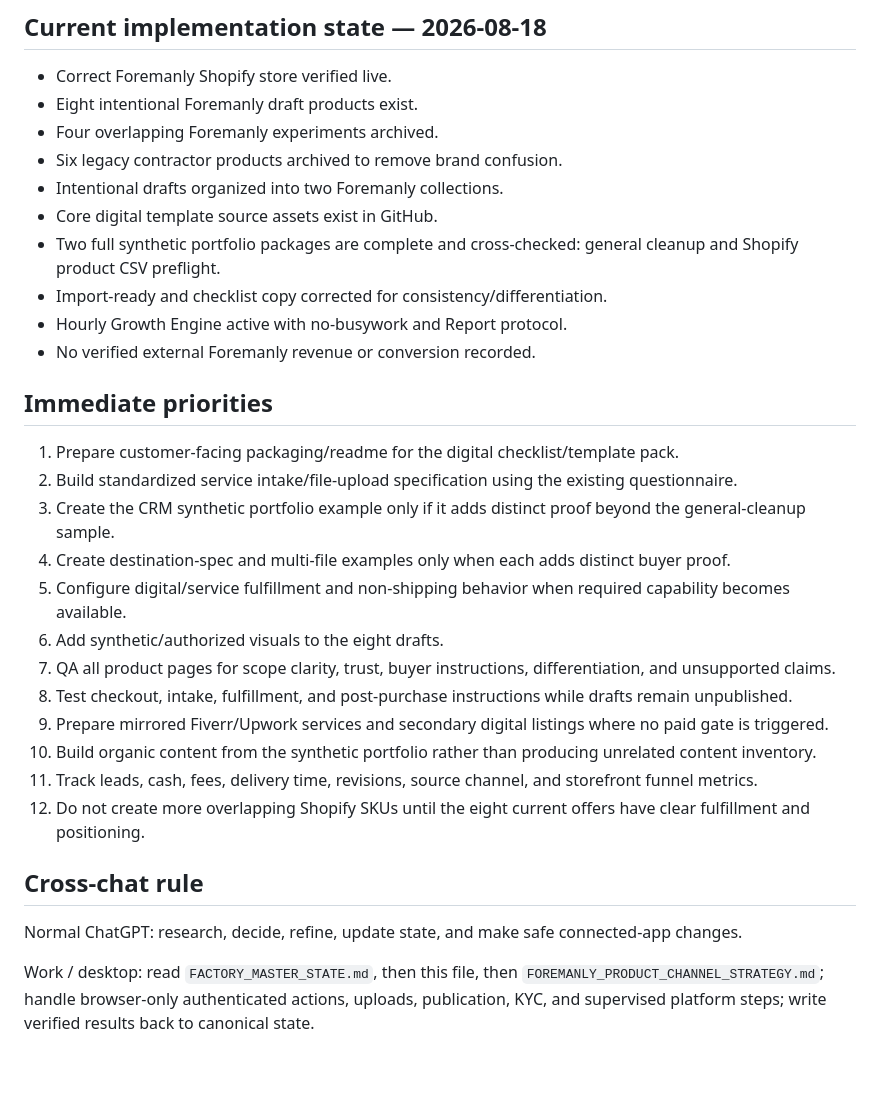
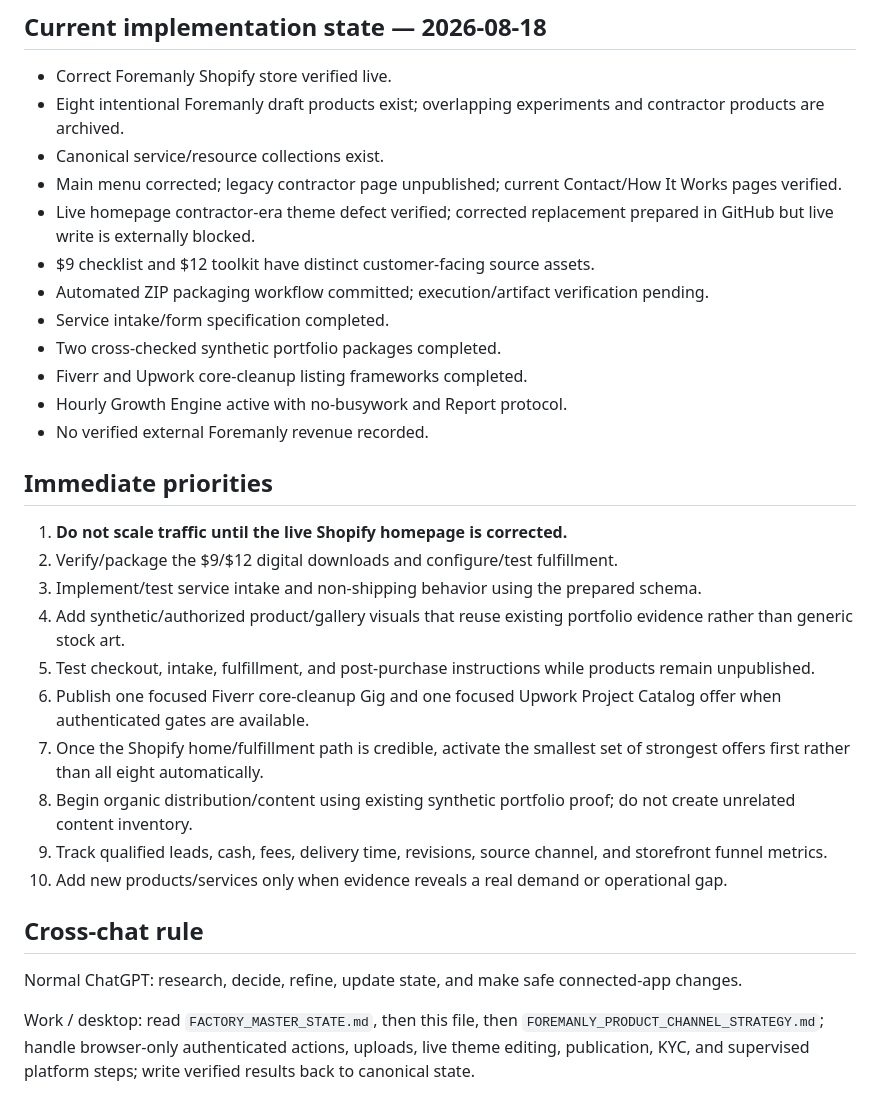
Before and after one commit to NestWellInc/PostHogScale, a Markdown page: FOREMANLY_MASTER_STATE.md, the part around one of its changes. Rendered like a GitHub page; blank space fills up the shorter version.

Commit message:
Record Foremanly storefront QA, intake, marketplace and packaging progress

```diff
--- a/FOREMANLY_MASTER_STATE.md
+++ b/FOREMANLY_MASTER_STATE.md
@@ -206,31 +251,31 @@ Hard approval gates: purchases, ads, subscriptions, inventory, listing/setup fee
 
 ## Current implementation state — 2026-08-18
 - Correct Foremanly Shopify store verified live.
-- Eight intentional Foremanly draft products exist.
-- Four overlapping Foremanly experiments archived.
-- Six legacy contractor products archived to remove brand confusion.
-- Intentional drafts organized into two Foremanly collections.
-- Core digital template source assets exist in GitHub.
-- Two full synthetic portfolio packages are complete and cross-checked: general cleanup and Shopify product CSV preflight.
-- Import-ready and checklist copy corrected for consistency/differentiation.
+- Eight intentional Foremanly draft products exist; overlapping experiments and contractor products are archived.
+- Canonical service/resource collections exist.
+- Main menu corrected; legacy contractor page unpublished; current Contact/How It Works pages verified.
+- Live homepage contractor-era theme defect verified; corrected replacement prepared in GitHub but live write is externally blocked.
+- $9 checklist and $12 toolkit have distinct customer-facing source assets.
+- Automated ZIP packaging workflow committed; execution/artifact verification pending.
+- Service intake/form specification completed.
+- Two cross-checked synthetic portfolio packages completed.
+- Fiverr and Upwork core-cleanup listing frameworks completed.
 - Hourly Growth Engine active with no-busywork and Report protocol.
-- No verified external Foremanly revenue or conversion recorded.
+- No verified external Foremanly revenue recorded.
 
 ## Immediate priorities
-1. Prepare customer-facing packaging/readme for the digital checklist/template pack.
-2. Build standardized service intake/file-upload specification using the existing questionnaire.
-3. Create the CRM synthetic portfolio example only if it adds distinct proof beyond the general-cleanup sample.
-4. Create destination-spec and multi-file examples only when each adds distinct buyer proof.
-5. Configure digital/service fulfillment and non-shipping behavior when required capability becomes available.
-6. Add synthetic/authorized visuals to the eight drafts.
-7. QA all product pages for scope clarity, trust, buyer instructions, differentiation, and unsupported claims.
-8. Test checkout, intake, fulfillment, and post-purchase instructions while drafts remain unpublished.
-9. Prepare mirrored Fiverr/Upwork services and secondary digital listings where no paid gate is triggered.
-10. Build organic content from the synthetic portfolio rather than producing unrelated content inventory.
-11. Track leads, cash, fees, delivery time, revisions, source channel, and storefront funnel metrics.
-12. Do not create more overlapping Shopify SKUs until the eight current offers have clear fulfillment and positioning.
+1. **Do not scale traffic until the live Shopify homepage is corrected.**
+2. Verify/package the $9/$12 digital downloads and configure/test fulfillment.
+3. Implement/test service intake and non-shipping behavior using the prepared schema.
+4. Add synthetic/authorized product/gallery visuals that reuse existing portfolio evidence rather than generic stock art.
+5. Test checkout, intake, fulfillment, and post-purchase instructions while products remain unpublished.
+6. Publish one focused Fiverr core-cleanup Gig and one focused Upwork Project Catalog offer when authenticated gates are available.
+7. Once the Shopify home/fulfillment path is credible, activate the smallest set of strongest offers first rather than all eight automatically.
+8. Begin organic distribution/content using existing synthetic portfolio proof; do not create unrelated content inventory.
+9. Track qualified leads, cash, fees, delivery time, revisions, source channel, and storefront funnel metrics.
+10. Add new products/services only when evidence reveals a real demand or operational gap.
 
 ## Cross-chat rule
 Normal ChatGPT: research, decide, refine, update state, and make safe connected-app changes.
 
-Work / desktop: read `FACTORY_MASTER_STATE.md`, then this file, then `FOREMANLY_PRODUCT_CHANNEL_STRATEGY.md`; handle browser-only authenticated actions, uploads, publication, KYC, and supervised platform steps; write verified results back to canonical state.
+Work / desktop: read `FACTORY_MASTER_STATE.md`, then this file, then `FOREMANLY_PRODUCT_CHANNEL_STRATEGY.md`; handle browser-only authenticated actions, uploads, live theme editing, publication, KYC, and supervised platform steps; write verified results back to canonical state.
```
Also changed, not shown: other parts of FOREMANLY_MASTER_STATE.md (+101 -56 lines).
